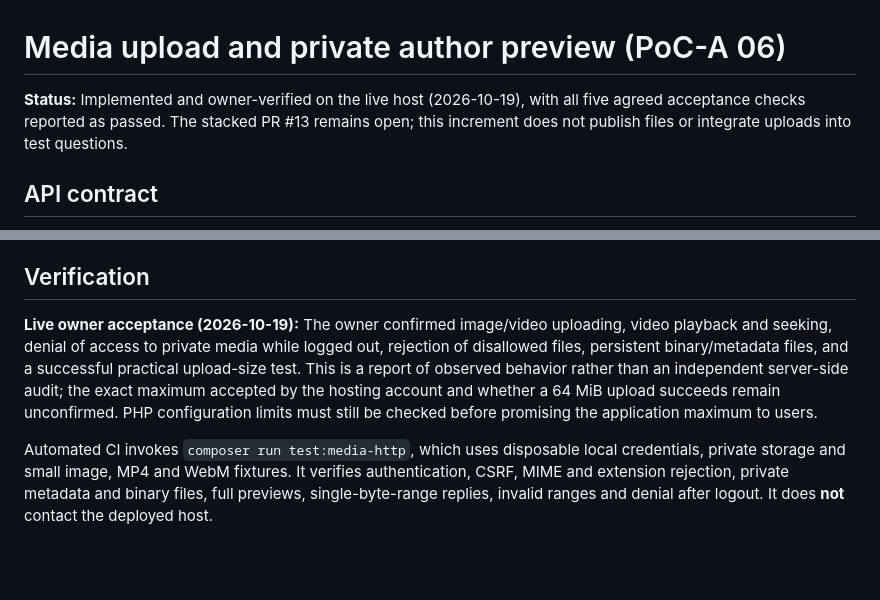
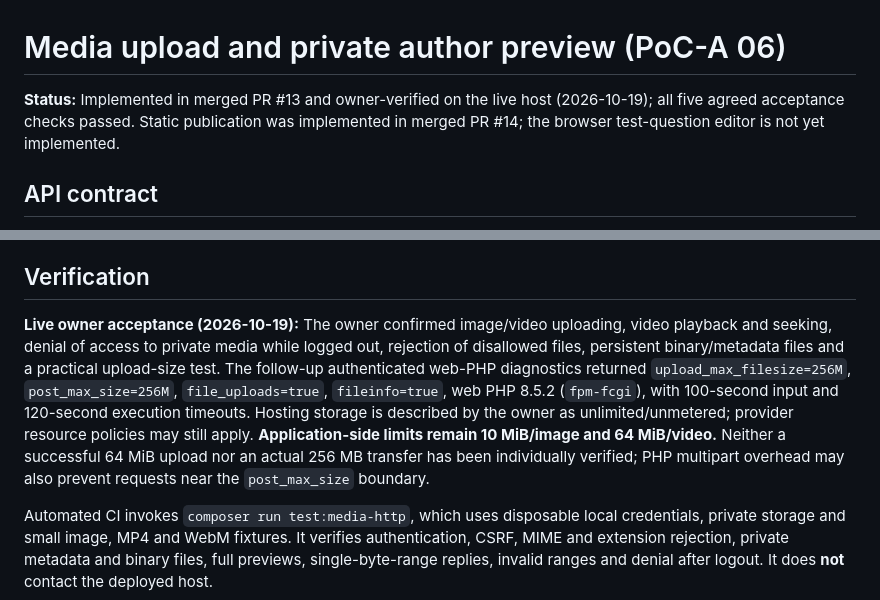
Before and after one commit to Radouch/TestBraid, a Markdown page: docs/media-uploads.md, 2 parts joined by grey strips. GitHub-like rendering; blank space fills up the shorter version.

Commit message:
docs(media): update merged status and observed host PHP size configuration

```diff
--- a/docs/media-uploads.md
+++ b/docs/media-uploads.md
@@ -1,6 +1,6 @@
 # Media upload and private author preview (PoC-A 06)
 
-**Status:** Implemented and owner-verified on the live host (2026-10-19), with all five agreed acceptance checks reported as passed. The stacked PR #13 remains open; this increment does not publish files or integrate uploads into test questions.
+**Status:** Implemented in merged PR #13 and owner-verified on the live host (2026-10-19); all five agreed acceptance checks passed. Static publication was implemented in merged PR #14; the browser test-question editor is not yet implemented.
 
 ## API contract
 
@@ -48,7 +48,7 @@ The public `www/api/index.php` bootstrap determines the physically served web ro
 
 ## Verification
 
-**Live owner acceptance (2026-10-19):** The owner confirmed image/video uploading, video playback and seeking, denial of access to private media while logged out, rejection of disallowed files, persistent binary/metadata files, and a successful practical upload-size test. This is a report of observed behavior rather than an independent server-side audit; the exact maximum accepted by the hosting account and whether a 64 MiB upload succeeds remain unconfirmed. PHP configuration limits must still be checked before promising the application maximum to users.
+**Live owner acceptance (2026-10-19):** The owner confirmed image/video uploading, video playback and seeking, denial of access to private media while logged out, rejection of disallowed files, persistent binary/metadata files and a practical upload-size test. The follow-up authenticated web-PHP diagnostics returned `upload_max_filesize=256M`, `post_max_size=256M`, `file_uploads=true`, `fileinfo=true`, web PHP 8.5.2 (`fpm-fcgi`), with 100-second input and 120-second execution timeouts. Hosting storage is described by the owner as unlimited/unmetered; provider resource policies may still apply. **Application-side limits remain 10 MiB/image and 64 MiB/video.** Neither a successful 64 MiB upload nor an actual 256 MB transfer has been individually verified; PHP multipart overhead may also prevent requests near the `post_max_size` boundary.
 
 Automated CI invokes `composer run test:media-http`, which uses disposable local credentials, private storage and small image, MP4 and WebM fixtures. It verifies authentication, CSRF, MIME and extension rejection, private metadata and binary files, full previews, single-byte-range replies, invalid ranges and denial after logout. It does **not** contact the deployed host.
 
```
